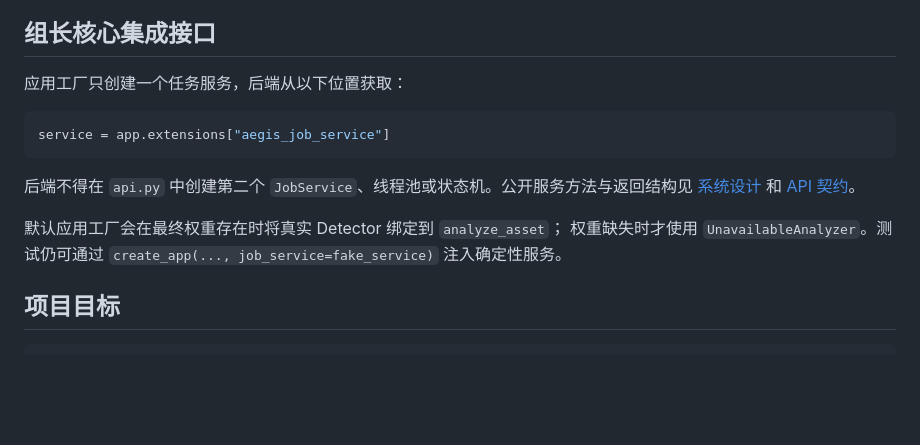
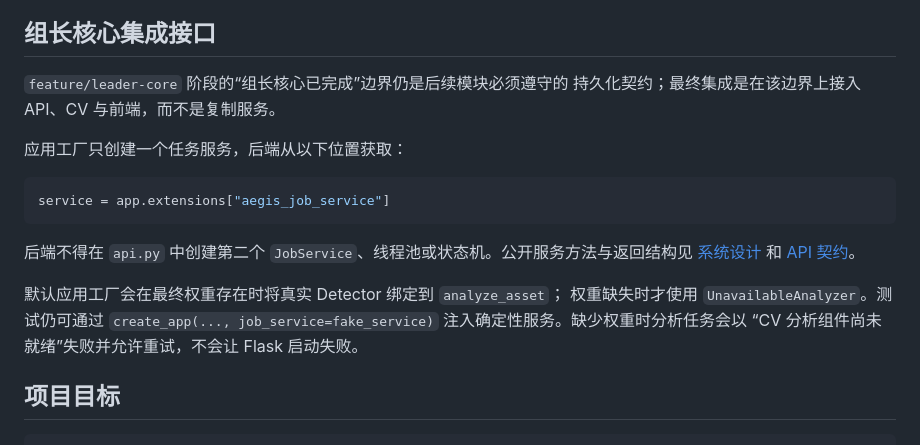
Before and after one commit to ANRlm/aegis-review-workbench, a Markdown page: README.md, the part around the change. Drawn GitHub-style; blank space fills up the shorter version.

Commit message:
docs: preserve leader core integration compatibility

````diff
--- a/README.md
+++ b/README.md
@@ -24,6 +24,9 @@
 
 ## 组长核心集成接口
 
+`feature/leader-core` 阶段的“组长核心已完成”边界仍是后续模块必须遵守的
+持久化契约；最终集成是在该边界上接入 API、CV 与前端，而不是复制服务。
+
 应用工厂只创建一个任务服务，后端从以下位置获取：
 
 ```python
@@ -34,7 +37,8 @@ service = app.extensions["aegis_job_service"]
 
 默认应用工厂会在最终权重存在时将真实 Detector 绑定到 `analyze_asset`；
 权重缺失时才使用 `UnavailableAnalyzer`。测试仍可通过 `create_app(...,
-job_service=fake_service)` 注入确定性服务。
+job_service=fake_service)` 注入确定性服务。缺少权重时分析任务会以
+“CV 分析组件尚未就绪”失败并允许重试，不会让 Flask 启动失败。
 
 ## 项目目标
 
````
